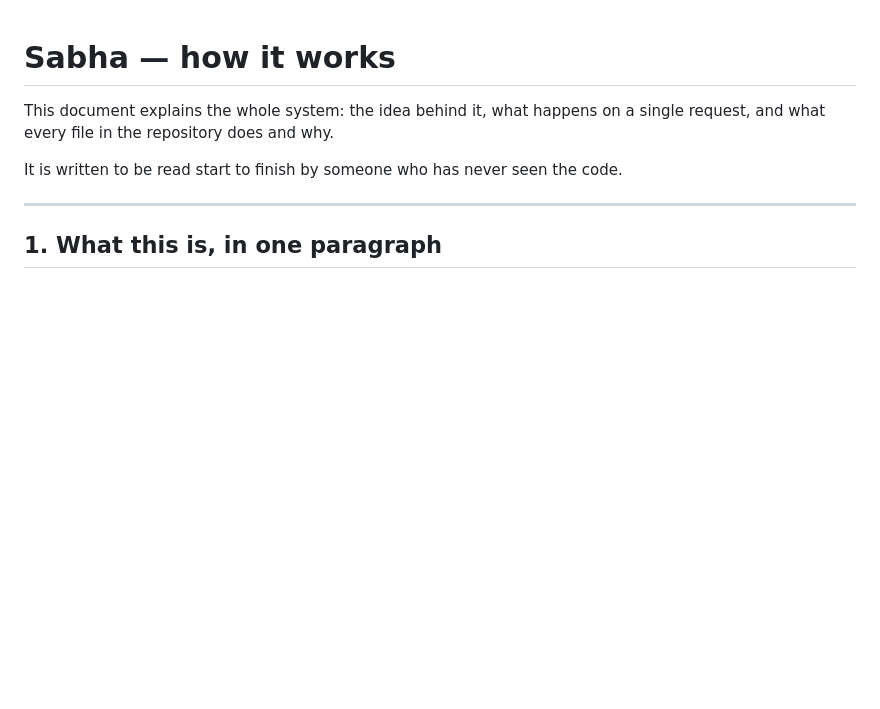
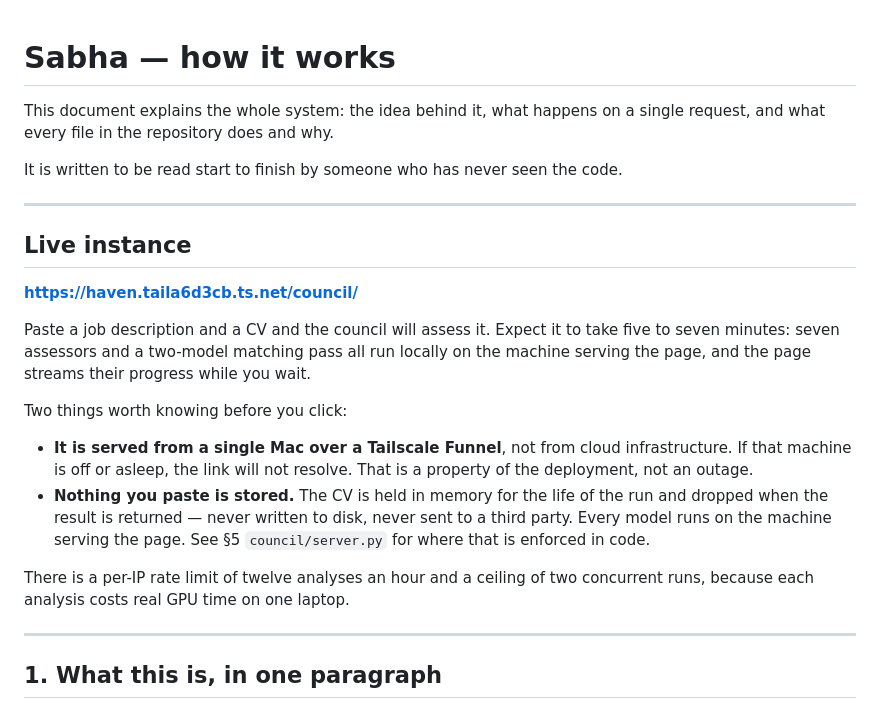
Before and after one commit to Saiaarjay09/Sabha, a Markdown page: ARCHITECTURE.md, the part around the change. Drawn GitHub-style; blank space fills up the shorter version.

Commit message:
Add the live instance link to ARCHITECTURE.md
Documents the deployed URL alongside what a visitor should expect from it:
the five-to-seven minute runtime, that it is served from a single Mac over a
Tailscale Funnel rather than cloud infrastructure (so the link not resolving
means that machine is asleep, not that the service is broken), and that
nothing pasted into it is stored, with a pointer to where in the code that
is enforced.

Co-Authored-By: Claude Opus 5 <noreply@anthropic.com>

```diff
--- a/ARCHITECTURE.md
+++ b/ARCHITECTURE.md
@@ -4,6 +4,30 @@ This document explains the whole system: the idea behind it, what happens on a
 single request, and what every file in the repository does and why.
 
 It is written to be read start to finish by someone who has never seen the code.
+
+---
+
+## Live instance
+
+**https://haven.taila6d3cb.ts.net/council/**
+
+Paste a job description and a CV and the council will assess it. Expect it to
+take five to seven minutes: seven assessors and a two-model matching pass all
+run locally on the machine serving the page, and the page streams their
+progress while you wait.
+
+Two things worth knowing before you click:
+
+- **It is served from a single Mac over a Tailscale Funnel**, not from cloud
+  infrastructure. If that machine is off or asleep, the link will not resolve.
+  That is a property of the deployment, not an outage.
+- **Nothing you paste is stored.** The CV is held in memory for the life of the
+  run and dropped when the result is returned — never written to disk, never
+  sent to a third party. Every model runs on the machine serving the page. See
+  §5 `council/server.py` for where that is enforced in code.
+
+There is a per-IP rate limit of twelve analyses an hour and a ceiling of two
+concurrent runs, because each analysis costs real GPU time on one laptop.
 
 ---
 
```
